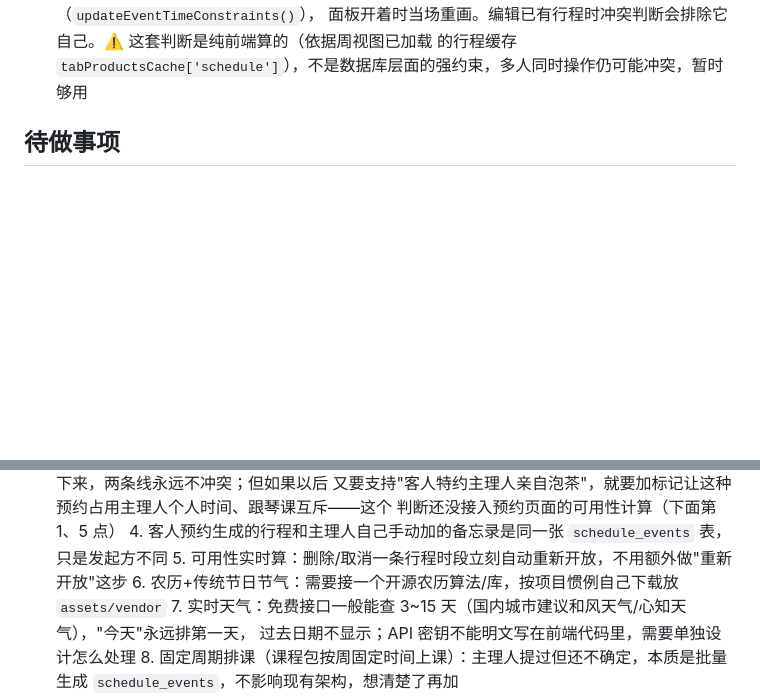
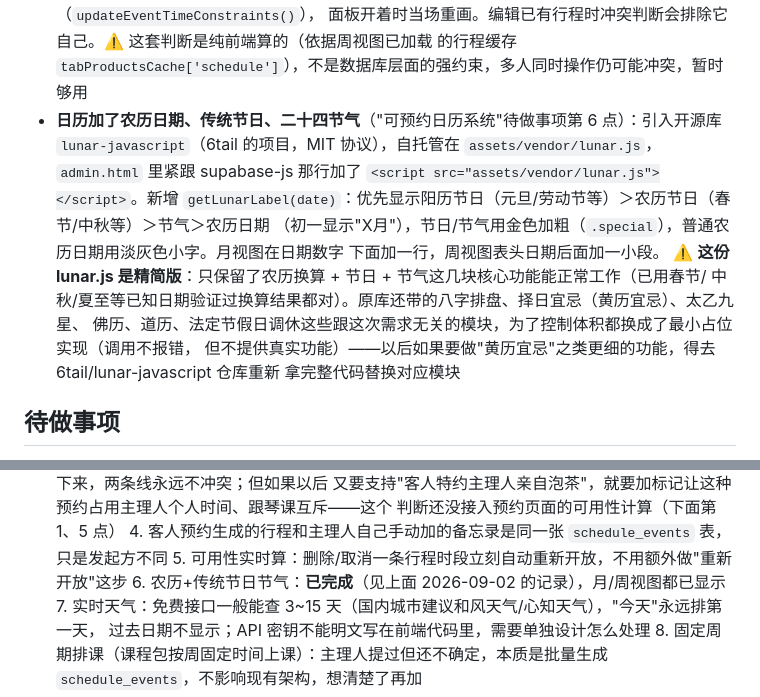
Before and after one commit to Lilian3070/zuowang-teahouse, a Markdown page: HANDOFF.md, 2 parts joined by grey strips. GitHub-like rendering; blank space fills up the shorter version.

Commit message:
交接文档：标记农历/节气待办完成，记录精简版说明
Co-Authored-By: Claude Sonnet 5 <noreply@anthropic.com>

```diff
--- a/HANDOFF.md
+++ b/HANDOFF.md
@@ -235,6 +235,17 @@ insert/update/delete 调用，把同样"不检查 error 就提示成功"的地
   开始时间之前/同一时刻。换日期/开始时间/占用资源都会重新算一遍（`updateEventTimeConstraints()`），
   面板开着时当场重画。编辑已有行程时冲突判断会排除它自己。⚠️ 这套判断是纯前端算的（依据周视图已加载
   的行程缓存 `tabProductsCache['schedule']`），不是数据库层面的强约束，多人同时操作仍可能冲突，暂时够用
+- **日历加了农历日期、传统节日、二十四节气**（"可预约日历系统"待做事项第 6 点）：引入开源库
+  `lunar-javascript`（6tail 的项目，MIT 协议），自托管在 `assets/vendor/lunar.js`，`admin.html`
+  里紧跟 supabase-js 那行加了 `<script src="assets/vendor/lunar.js"></script>`。新增
+  `getLunarLabel(date)`：优先显示阳历节日（元旦/劳动节等）＞农历节日（春节/中秋等）＞节气＞农历日期
+  （初一显示"X月"），节日/节气用金色加粗（`.special`），普通农历日期用淡灰色小字。月视图在日期数字
+  下面加一行，周视图表头日期后面加一小段。
+  ⚠️ **这份 lunar.js 是精简版**：只保留了农历换算 + 节日 + 节气这几块核心功能能正常工作（已用春节/
+  中秋/夏至等已知日期验证过换算结果都对）。原库还带的八字排盘、择日宜忌（黄历宜忌）、太乙九星、
+  佛历、道历、法定节假日调休这些跟这次需求无关的模块，为了控制体积都换成了最小占位实现（调用不报错，
+  但不提供真实功能）——以后如果要做"黄历宜忌"之类更细的功能，得去 6tail/lunar-javascript 仓库重新
+  拿完整代码替换对应模块
 
 ## 待做事项
 
@@ -250,7 +261,7 @@ insert/update/delete 调用，把同样"不检查 error 就提示成功"的地
          判断还没接入预约页面的可用性计算（下面第 1、5 点）
       4. 客人预约生成的行程和主理人自己手动加的备忘录是同一张 `schedule_events` 表，只是发起方不同
       5. 可用性实时算：删除/取消一条行程时段立刻自动重新开放，不用额外做"重新开放"这步
-      6. 农历+传统节日节气：需要接一个开源农历算法/库，按项目惯例自己下载放 `assets/vendor`
+      6. 农历+传统节日节气：**已完成**（见上面 2026-09-02 的记录），月/周视图都已显示
       7. 实时天气：免费接口一般能查 3~15 天（国内城市建议和风天气/心知天气），"今天"永远排第一天，
          过去日期不显示；API 密钥不能明文写在前端代码里，需要单独设计怎么处理
       8. 固定周期排课（课程包按周固定时间上课）：主理人提过但还不确定，本质是批量生成
```
